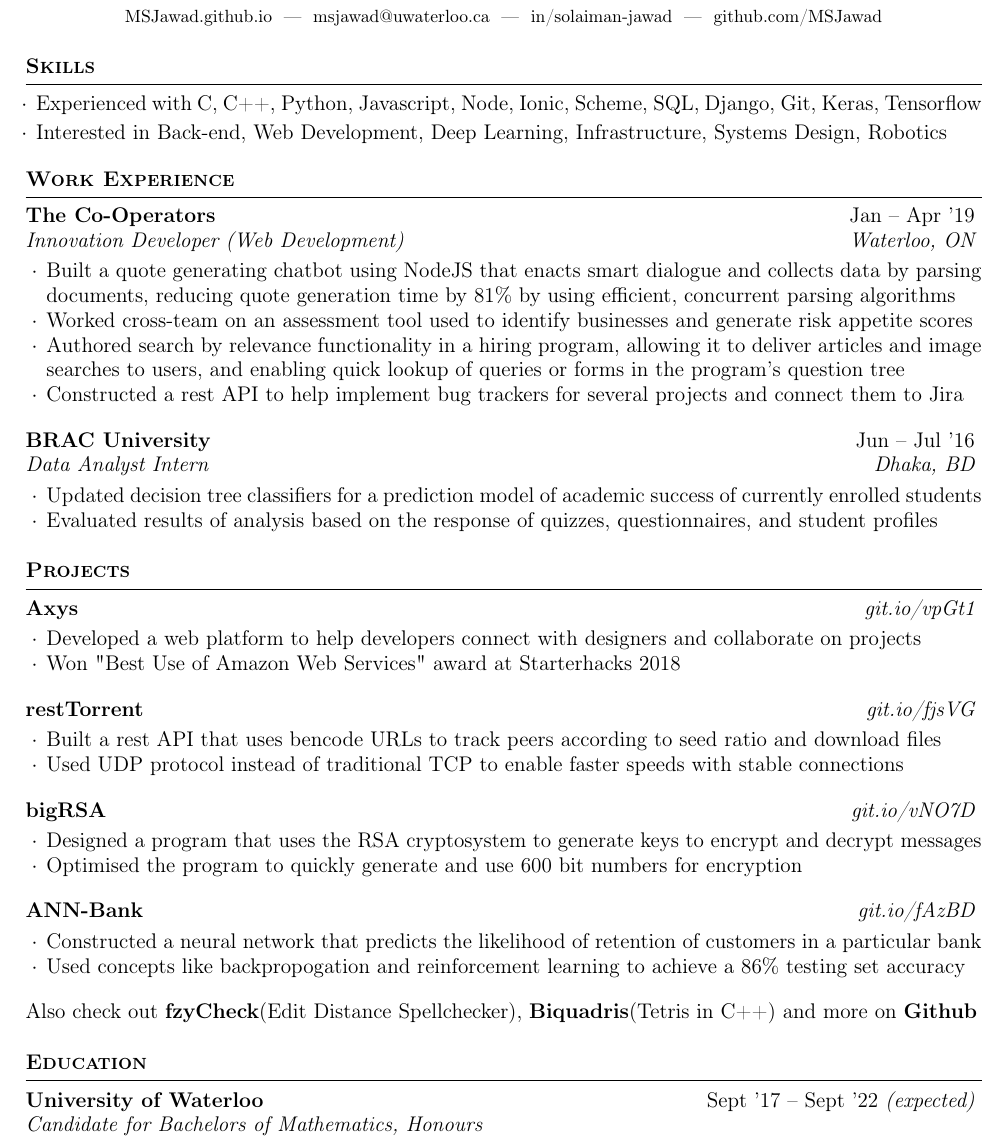
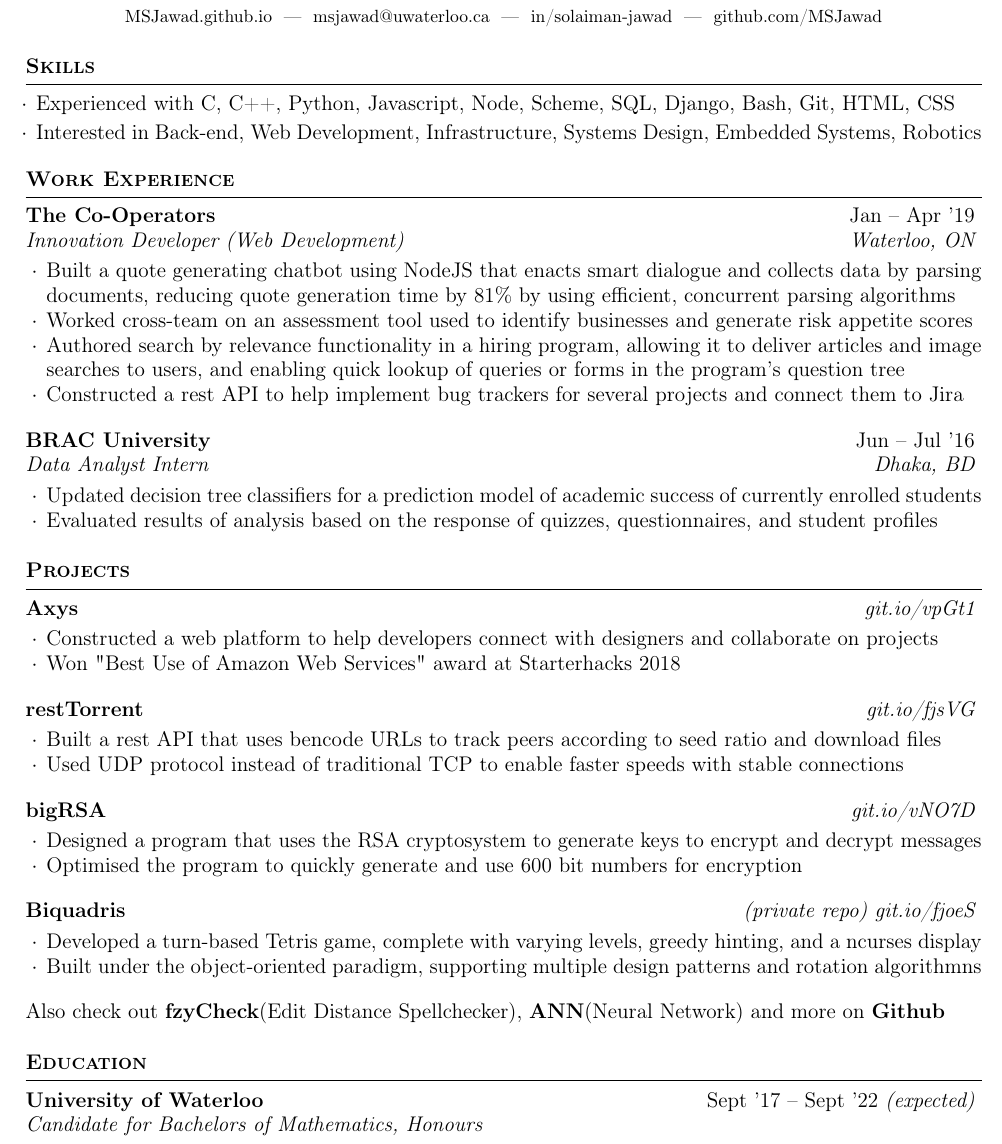
Before and after one commit to MSJawad/resume, a LaTeX CV (resume.tex): part of the page, cut so that both start at the same text. Compiled offline with pdfLaTeX.

Commit message:
sajidbsk's reccomendations

```diff
--- a/resume.tex
+++ b/resume.tex
@@ -28,8 +28,8 @@
   \vspace {0.3em}
   \begin{list}{$\cdot$}{\leftmargin=0.5em}
     \itemsep -0.3em \vspace{-0.3em}
-    \item Experienced with C, C++, Python, Javascript, Node, Ionic, Scheme, SQL, Django, Git, Keras, Tensorflow
-    \item Interested in Back-end, Web Development, Deep Learning, Infrastructure, Systems Design, Robotics
+    \item Experienced with C, C++, Python, Javascript, Node, Scheme, SQL, Django, Bash, Git, HTML, CSS
+    \item Interested in Back-end, Web Development, Infrastructure, Systems Design, Embedded Systems, Robotics
   \end{list}
   \vspace{0.3em}
 \end{rSection}
@@ -71,7 +71,7 @@
 		    {git.io/vpGt1}}}
 	  {}
 
-    \item Developed a web platform to help developers connect with designers and collaborate on projects
+    \item Constructed a web platform to help developers connect with designers and collaborate on projects
     \item Won "Best Use of Amazon Web Services" award at Starterhacks 2018
 
   \end{rSubsection}
@@ -96,20 +96,20 @@
 
     \end{rSubsection}
 
-   \begin{rSubsection}{ANN-Bank}
-	  {\em {\href{https://github.com/MSJawad/ANN-Bank-Solutions}
-		    {git.io/fAzBD}}}
+   \begin{rSubsection}{Biquadris}
+	  {\em {\href{https://github.com/MiltonIp/Biquadris}
+		    {(private repo) git.io/fjoeS}}}
 	  {}
 
-    \item Constructed a neural network that predicts the likelihood of retention of customers in a particular bank
-    \item Used concepts like backpropogation and reinforcement learning to achieve a 86\% testing set accuracy
+    \item Developed a turn-based Tetris game, complete with varying levels, greedy hinting, and a ncurses display
+    \item Built under the object{-}oriented paradigm, supporting multiple design patterns and rotation algorithmns
 
 
   \end{rSubsection}
 
   \begin{rMinisection}
     \item {Also check out}{ \textbf{fzyCheck}(Edit Distance Spellchecker)},
-      {\textbf{Biquadris}(Tetris in C++)} and more on
+      {\textbf{ANN}(Neural Network)} and more on
       \href{https://github.com/MSJawad}{\textbf{Github}}
   \end{rMinisection}
 \end{rSection}
```
Also changed, not shown: resume.pdf.
